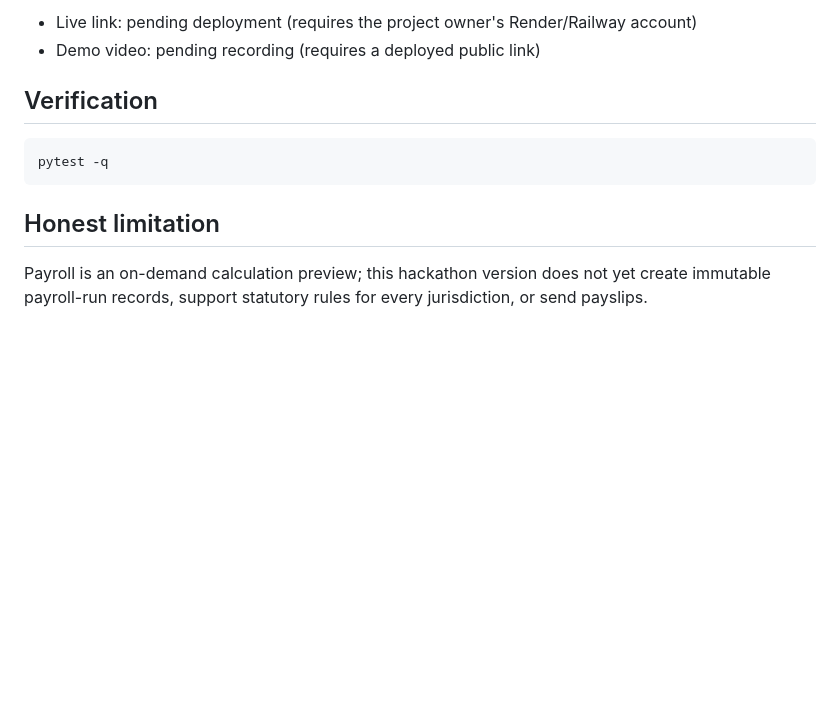
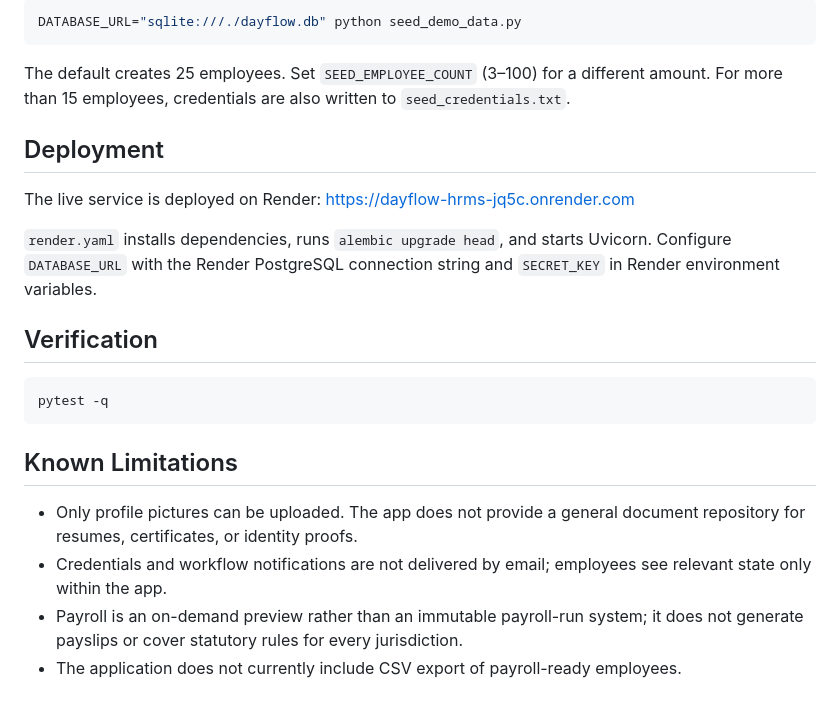
Before and after one commit to safwanxs/SAFWAN-ODOOXNMIT, a Markdown page: README.md, the part around one of its changes. GitHub-like rendering; blank space fills up the shorter version.

````diff
--- a/README.md
+++ b/README.md
@@ -53,6 +50,15 @@ Set `DATABASE_URL` to PostgreSQL and a strong `SECRET_KEY` for deployment.
 
-- Live link: pending deployment (requires the project owner's Render/Railway account)
-- Demo video: pending recording (requires a deployed public link)
+```bash
+DATABASE_URL="sqlite:///./dayflow.db" python seed_demo_data.py
+```
+
+The default creates 25 employees. Set `SEED_EMPLOYEE_COUNT` (3–100) for a different amount. For more than 15 employees, credentials are also written to `seed_credentials.txt`.
+
+## Deployment
+
+The live service is deployed on Render: https://dayflow-hrms-jq5c.onrender.com
+
+`render.yaml` installs dependencies, runs `alembic upgrade head`, and starts Uvicorn. Configure `DATABASE_URL` with the Render PostgreSQL connection string and `SECRET_KEY` in Render environment variables.
 
 ## Verification
 
@@ -60,6 +66,9 @@ Set `DATABASE_URL` to PostgreSQL and a strong `SECRET_KEY` for deployment.
 pytest -q
 ```
 
-## Honest limitation
+## Known Limitations
 
-Payroll is an on-demand calculation preview; this hackathon version does not yet create immutable payroll-run records, support statutory rules for every jurisdiction, or send payslips.
+- Only profile pictures can be uploaded. The app does not provide a general document repository for resumes, certificates, or identity proofs.
+- Credentials and workflow notifications are not delivered by email; employees see relevant state only within the app.
+- Payroll is an on-demand preview rather than an immutable payroll-run system; it does not generate payslips or cover statutory rules for every jurisdiction.
+- The application does not currently include CSV export of payroll-ready employees.
````
Also changed, not shown: other parts of README.md (+21 -24 lines).
